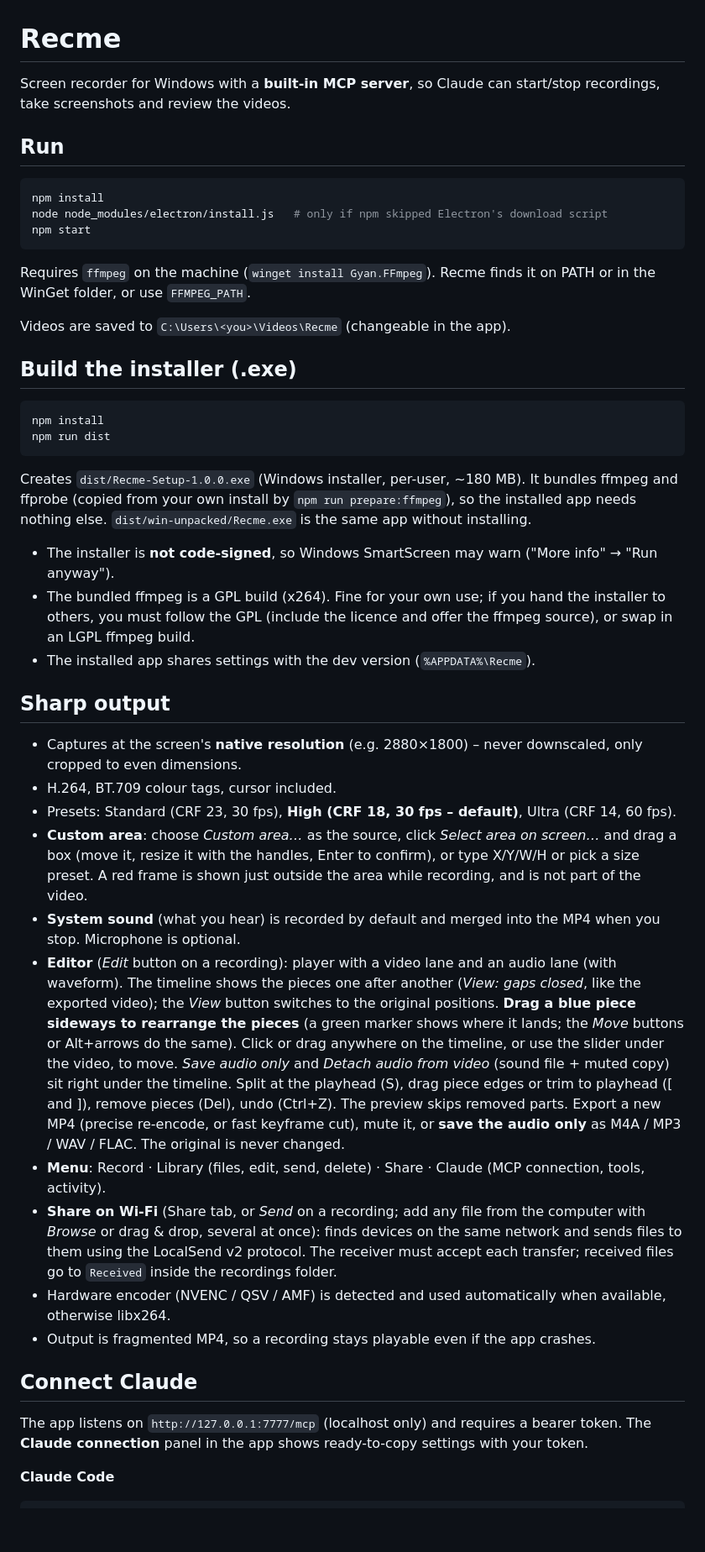
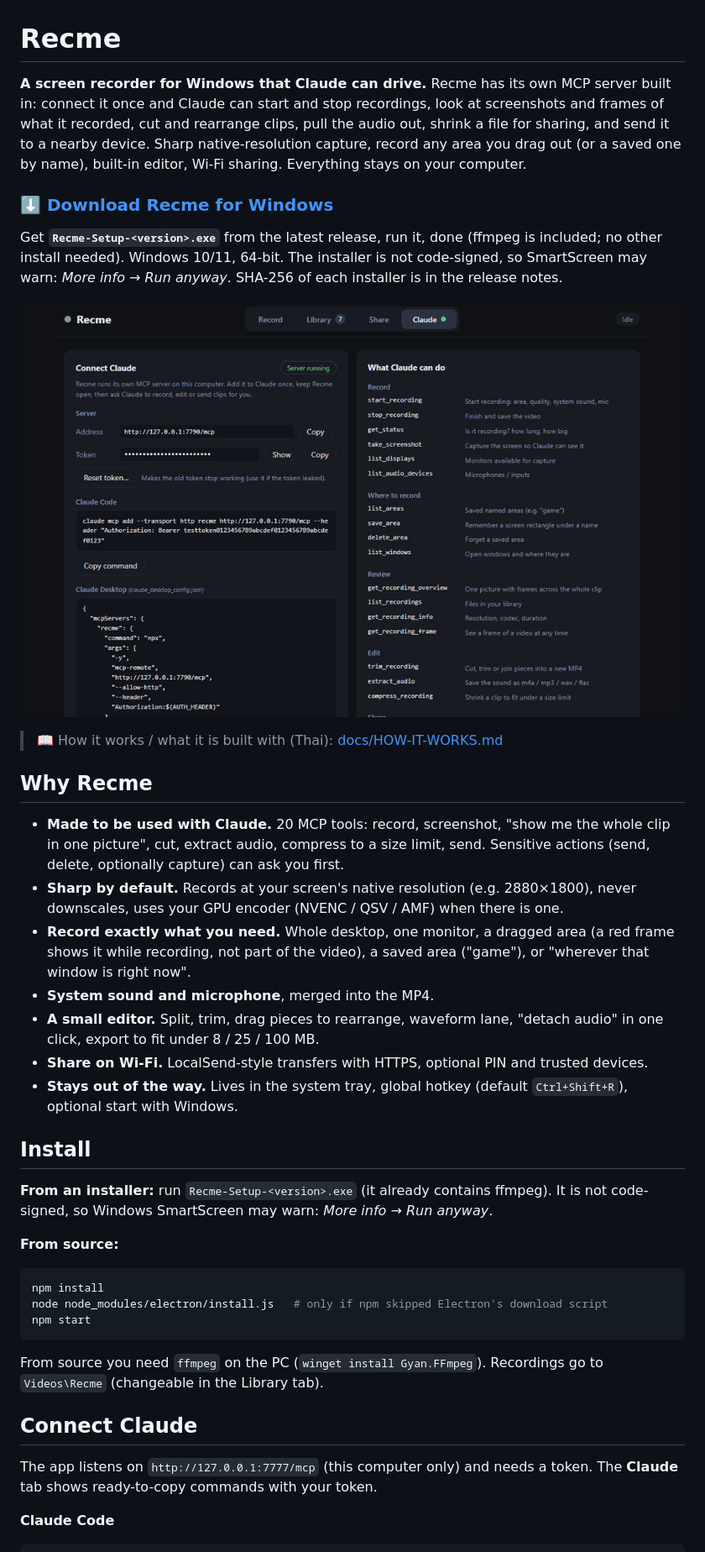
Before and after one commit to bizcuit47/recme-mcp, a Markdown page: README.md, the part around one of its changes. Shown at 84% size. Rendered like a GitHub page; pictures changed too: docs/demo.gif (added); blank space fills up the shorter version.

````diff
--- a/README.md
+++ b/README.md
@@ -1,8 +1,30 @@
 # Recme
 
-Screen recorder for Windows with a **built-in MCP server**, so Claude can start/stop recordings, take screenshots and review the videos.
+**A screen recorder for Windows that Claude can drive.** Recme has its own MCP server built in: connect it once and Claude can start and stop recordings, look at screenshots and frames of what it recorded, cut and rearrange clips, pull the audio out, shrink a file for sharing, and send it to a nearby device. Sharp native-resolution capture, record any area you drag out (or a saved one by name), built-in editor, Wi-Fi sharing. Everything stays on your computer.
 
-## Run
+### ⬇️ [Download Recme for Windows](https://github.com/bizcuit47/Recme/releases/latest)
+
+Get **`Recme-Setup-<version>.exe`** from the latest release, run it, done (ffmpeg is included; no other install needed). Windows 10/11, 64-bit. The installer is not code-signed, so SmartScreen may warn: *More info → Run anyway*. SHA-256 of each installer is in the release notes.
+
+![Recme tour: record, library, editor, share, Claude](docs/demo.gif)
+
+> 📖 How it works / what it is built with (Thai): [docs/HOW-IT-WORKS.md](docs/HOW-IT-WORKS.md)
+
+## Why Recme
+
+- **Made to be used with Claude.** 20 MCP tools: record, screenshot, "show me the whole clip in one picture", cut, extract audio, compress to a size limit, send. Sensitive actions (send, delete, optionally capture) can ask you first.
+- **Sharp by default.** Records at your screen's native resolution (e.g. 2880×1800), never downscales, uses your GPU encoder (NVENC / QSV / AMF) when there is one.
+- **Record exactly what you need.** Whole desktop, one monitor, a dragged area (a red frame shows it while recording, not part of the video), a saved area ("game"), or "wherever that window is right now".
+- **System sound and microphone**, merged into the MP4.
+- **A small editor.** Split, trim, drag pieces to rearrange, waveform lane, "detach audio" in one click, export to fit under 8 / 25 / 100 MB.
+- **Share on Wi-Fi.** LocalSend-style transfers with HTTPS, optional PIN and trusted devices.
+- **Stays out of the way.** Lives in the system tray, global hotkey (default `Ctrl+Shift+R`), optional start with Windows.
+
+## Install
+
+**From an installer:** run `Recme-Setup-<version>.exe` (it already contains ffmpeg). It is not code-signed, so Windows SmartScreen may warn: *More info → Run anyway*.
+
+**From source:**
 
 ```bash
 npm install
@@ -10,39 +32,11 @@ node node_modules/electron/install.js   # only if npm skipped Electron's downloa
 npm start
 ```
 
-Requires `ffmpeg` on the machine (`winget install Gyan.FFmpeg`). Recme finds it on PATH or in the WinGet folder, or use `FFMPEG_PATH`.
-
-Videos are saved to `C:\Users\<you>\Videos\Recme` (changeable in the app).
-
-## Build the installer (.exe)
-
-```bash
-npm install
-npm run dist
-```
-
-Creates `dist/Recme-Setup-1.0.0.exe` (Windows installer, per-user, ~180 MB). It bundles ffmpeg and ffprobe (copied from your own install by `npm run prepare:ffmpeg`), so the installed app needs nothing else. `dist/win-unpacked/Recme.exe` is the same app without installing.
-
-- The installer is **not code-signed**, so Windows SmartScreen may warn ("More info" → "Run anyway").
-- The bundled ffmpeg is a GPL build (x264). Fine for your own use; if you hand the installer to others, you must follow the GPL (include the licence and offer the ffmpeg source), or swap in an LGPL ffmpeg build.
-- The installed app shares settings with the dev version (`%APPDATA%\Recme`).
-
-## Sharp output
-
-- Captures at the screen's **native resolution** (e.g. 2880×1800) – never downscaled, only cropped to even dimensions.
-- H.264, BT.709 colour tags, cursor included.
-- Presets: Standard (CRF 23, 30 fps), **High (CRF 18, 30 fps – default)**, Ultra (CRF 14, 60 fps).
-- **Custom area**: choose *Custom area…* as the source, click *Select area on screen…* and drag a box (move it, resize it with the handles, Enter to confirm), or type X/Y/W/H or pick a size preset. A red frame is shown just outside the area while recording, and is not part of the video.
-- **System sound** (what you hear) is recorded by default and merged into the MP4 when you stop. Microphone is optional.
-- **Editor** (*Edit* button on a recording): player with a video lane and an audio lane (with waveform). The timeline shows the pieces one after another (*View: gaps closed*, like the exported video); the *View* button switches to the original positions. **Drag a blue piece sideways to rearrange the pieces** (a green marker shows where it lands; the *Move* buttons or Alt+arrows do the same). Click or drag anywhere on the timeline, or use the slider under the video, to move. *Save audio only* and *Detach audio from video* (sound file + muted copy) sit right under the timeline. Split at the playhead (S), drag piece edges or trim to playhead ([ and ]), remove pieces (Del), undo (Ctrl+Z). The preview skips removed parts. Export a new MP4 (precise re-encode, or fast keyframe cut), mute it, or **save the audio only** as M4A / MP3 / WAV / FLAC. The original is never changed.
-- **Menu**: Record · Library (files, edit, send, delete) · Share · Claude (MCP connection, tools, activity).
-- **Share on Wi-Fi** (Share tab, or *Send* on a recording; add any file from the computer with *Browse* or drag & drop, several at once): finds devices on the same network and sends files to them using the LocalSend v2 protocol. The receiver must accept each transfer; received files go to `Received` inside the recordings folder.
-- Hardware encoder (NVENC / QSV / AMF) is detected and used automatically when available, otherwise libx264.
-- Output is fragmented MP4, so a recording stays playable even if the app crashes.
+From source you need `ffmpeg` on the PC (`winget install Gyan.FFmpeg`). Recordings go to `Videos\Recme` (changeable in the Library tab).
 
 ## Connect Claude
 
-The app listens on `http://127.0.0.1:7777/mcp` (localhost only) and requires a bearer token. The **Claude connection** panel in the app shows ready-to-copy settings with your token.
+The app listens on `http://127.0.0.1:7777/mcp` (this computer only) and needs a token. The **Claude** tab shows ready-to-copy commands with your token.
 
 **Claude Code**
 
````
Also changed, not shown: other parts of README.md (+47 -30 lines), THIRD-PARTY-NOTICES.md (added, +38 -0 lines), docs/HOW-IT-WORKS.md (added, +281 -0 lines), 15 other files.
